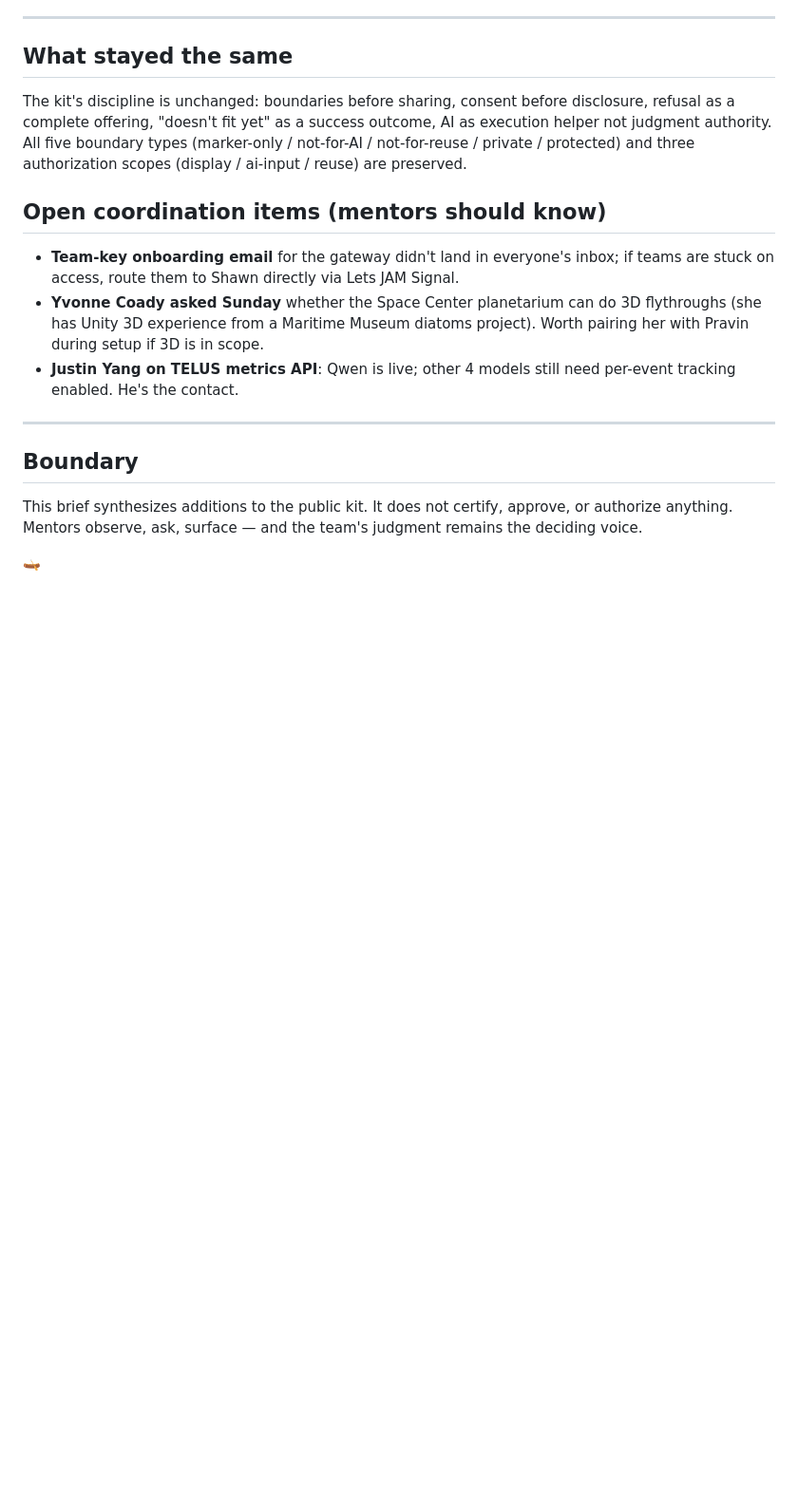
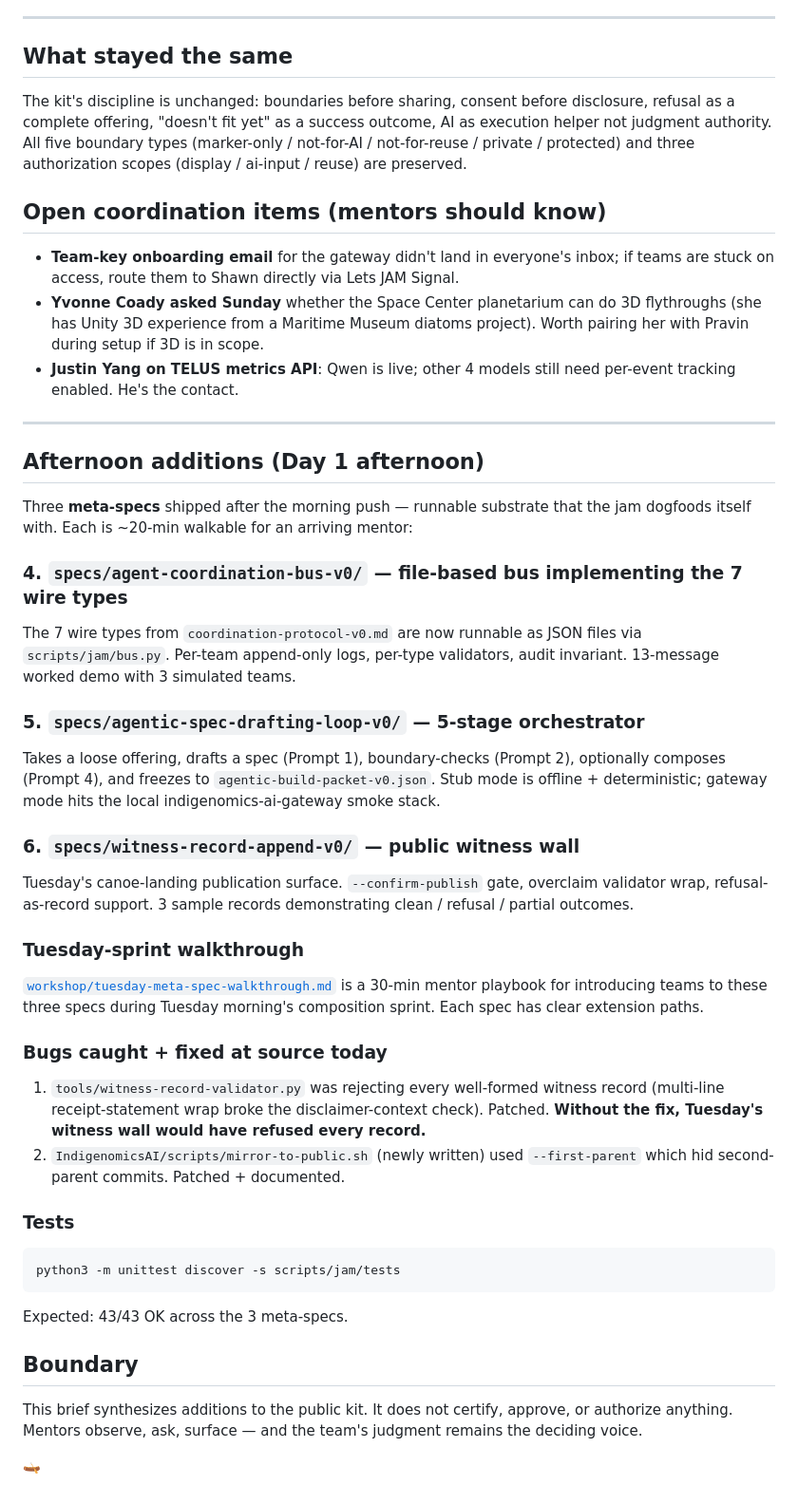
Before and after one commit to DarrenZal/IndigenomicsAI-CreatorJamKit, a Markdown page: docs/morning-additions-mentor-brief.md, the part around the change. Shown at 95% size. Rendered like a GitHub page; blank space fills up the shorter version.

````diff
--- a/docs/morning-additions-mentor-brief.md
+++ b/docs/morning-additions-mentor-brief.md
@@ -85,6 +85,57 @@ The kit's discipline is unchanged: boundaries before sharing, consent before dis
 
 ---
 
+## Afternoon additions (Day 1 afternoon)
+
+Three **meta-specs** shipped after the morning push — runnable substrate
+that the jam dogfoods itself with. Each is ~20-min walkable for an
+arriving mentor:
+
+### 4. `specs/agent-coordination-bus-v0/` — file-based bus implementing the 7 wire types
+
+The 7 wire types from `coordination-protocol-v0.md` are now runnable as
+JSON files via `scripts/jam/bus.py`. Per-team append-only logs, per-type
+validators, audit invariant. 13-message worked demo with 3 simulated
+teams.
+
+### 5. `specs/agentic-spec-drafting-loop-v0/` — 5-stage orchestrator
+
+Takes a loose offering, drafts a spec (Prompt 1), boundary-checks
+(Prompt 2), optionally composes (Prompt 4), and freezes to
+`agentic-build-packet-v0.json`. Stub mode is offline + deterministic;
+gateway mode hits the local indigenomics-ai-gateway smoke stack.
+
+### 6. `specs/witness-record-append-v0/` — public witness wall
+
+Tuesday's canoe-landing publication surface. `--confirm-publish` gate,
+overclaim validator wrap, refusal-as-record support. 3 sample records
+demonstrating clean / refusal / partial outcomes.
+
+### Tuesday-sprint walkthrough
+
+[`workshop/tuesday-meta-spec-walkthrough.md`](../workshop/tuesday-meta-spec-walkthrough.md)
+is a 30-min mentor playbook for introducing teams to these three specs
+during Tuesday morning's composition sprint. Each spec has clear
+extension paths.
+
+### Bugs caught + fixed at source today
+
+1. `tools/witness-record-validator.py` was rejecting every well-formed
+   witness record (multi-line receipt-statement wrap broke the
+   disclaimer-context check). Patched. **Without the fix, Tuesday's
+   witness wall would have refused every record.**
+2. `IndigenomicsAI/scripts/mirror-to-public.sh` (newly written) used
+   `--first-parent` which hid second-parent commits. Patched +
+   documented.
+
+### Tests
+
+```bash
+python3 -m unittest discover -s scripts/jam/tests
+```
+
+Expected: 43/43 OK across the 3 meta-specs.
+
 ## Boundary
 
 This brief synthesizes additions to the public kit. It does not certify, approve, or authorize anything. Mentors observe, ask, surface — and the team's judgment remains the deciding voice.
````
Also changed, not shown: workshop/tuesday-meta-spec-walkthrough.md (added, +176 -0 lines).
